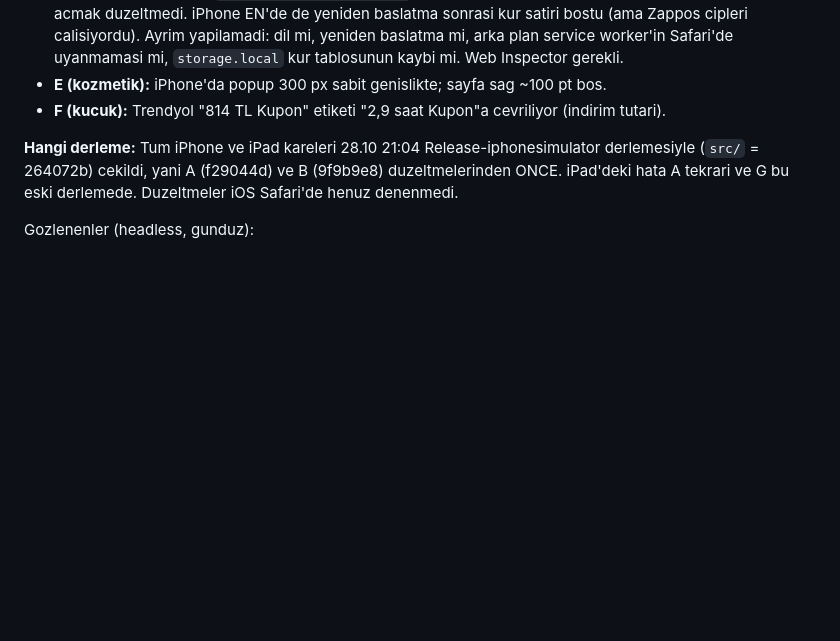
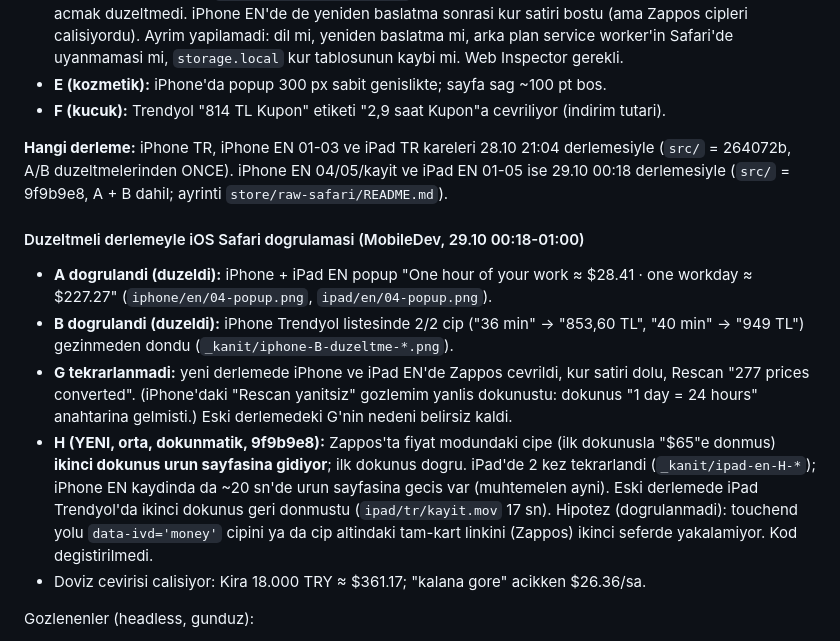
Before and after one commit to hamarat52/income-vs-desires, a Markdown page: ARCHITECTURE.md, the part around the change. Drawn GitHub-style; blank space fills up the shorter version.

```diff
--- a/ARCHITECTURE.md
+++ b/ARCHITECTURE.md
@@ -201,9 +201,26 @@ Bulgular (MobileDev raporu; A ve B sonradan duzeltildi, asagidaki alt maddeler):
 - **E (kozmetik):** iPhone'da popup 300 px sabit genislikte; sayfa sag ~100 pt bos.
 - **F (kucuk):** Trendyol "814 TL Kupon" etiketi "2,9 saat Kupon"a cevriliyor (indirim tutari).
 
-**Hangi derleme:** Tum iPhone ve iPad kareleri 28.10 21:04 Release-iphonesimulator derlemesiyle
-(`src/` = 264072b) cekildi, yani A (f29044d) ve B (9f9b9e8) duzeltmelerinden ONCE. iPad'deki
-hata A tekrari ve G bu eski derlemede. Duzeltmeler iOS Safari'de henuz denenmedi.
+**Hangi derleme:** iPhone TR, iPhone EN 01-03 ve iPad TR kareleri 28.10 21:04 derlemesiyle
+(`src/` = 264072b, A/B duzeltmelerinden ONCE). iPhone EN 04/05/kayit ve iPad EN 01-05 ise
+29.10 00:18 derlemesiyle (`src/` = 9f9b9e8, A + B dahil; ayrinti `store/raw-safari/README.md`).
+
+#### Duzeltmeli derlemeyle iOS Safari dogrulamasi (MobileDev, 29.10 00:18-01:00)
+
+- **A dogrulandi (duzeldi):** iPhone + iPad EN popup "One hour of your work ≈ $28.41 · one workday
+  ≈ $227.27" (`iphone/en/04-popup.png`, `ipad/en/04-popup.png`).
+- **B dogrulandi (duzeldi):** iPhone Trendyol listesinde 2/2 cip ("36 min" -> "853,60 TL",
+  "40 min" -> "949 TL") gezinmeden dondu (`_kanit/iphone-B-duzeltme-*.png`).
+- **G tekrarlanmadi:** yeni derlemede iPhone ve iPad EN'de Zappos cevrildi, kur satiri dolu, Rescan
+  "277 prices converted". (iPhone'daki "Rescan yanitsiz" gozlemim yanlis dokunustu: dokunus
+  "1 day = 24 hours" anahtarina gelmisti.) Eski derlemedeki G'nin nedeni belirsiz kaldi.
+- **H (YENI, orta, dokunmatik, 9f9b9e8):** Zappos'ta fiyat modundaki cipe (ilk dokunusla "$65"e
+  donmus) **ikinci dokunus urun sayfasina gidiyor**; ilk dokunus dogru. iPad'de 2 kez tekrarlandi
+  (`_kanit/ipad-en-H-*`); iPhone EN kaydinda da ~20 sn'de urun sayfasina gecis var (muhtemelen ayni).
+  Eski derlemede iPad Trendyol'da ikinci dokunus geri donmustu (`ipad/tr/kayit.mov` 17 sn).
+  Hipotez (dogrulanmadi): touchend yolu `data-ivd='money'` cipini ya da cip altindaki tam-kart
+  linkini (Zappos) ikinci seferde yakalamiyor. Kod degistirilmedi.
+- Doviz cevirisi calisiyor: Kira 18.000 TRY ≈ $361.17; "kalana gore" acikken $26.36/sa.
 
 Gozlenenler (headless, gunduz):
 - Uzanti paketi: `--rebuild-project` (1e11b7d) Resources fazina ARCHITECTURE.md,
```
Also changed, not shown: store/README.md (+2 -2 lines).
